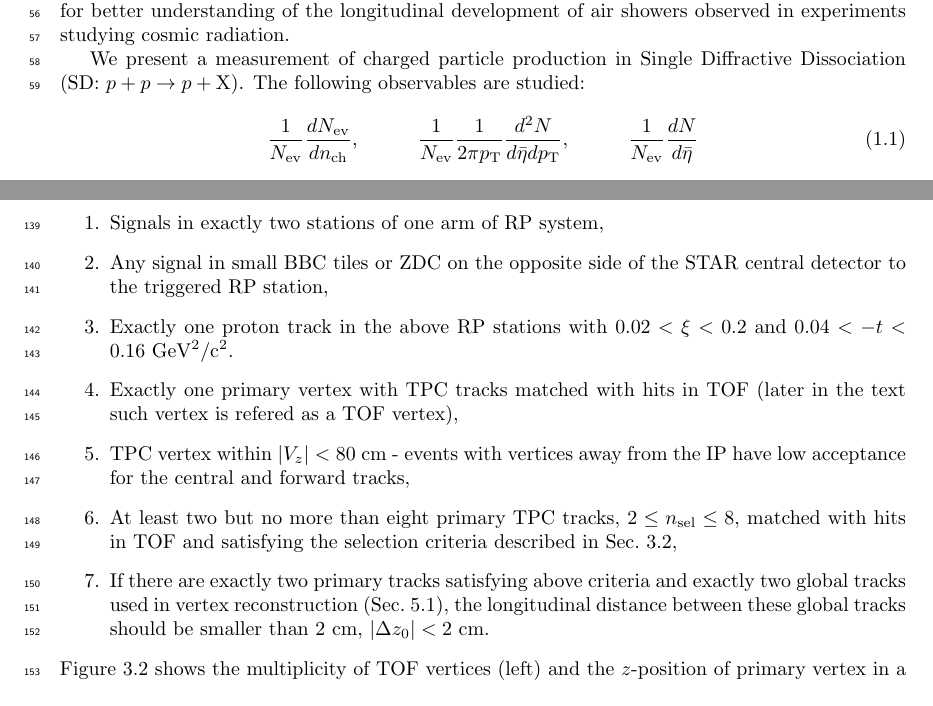
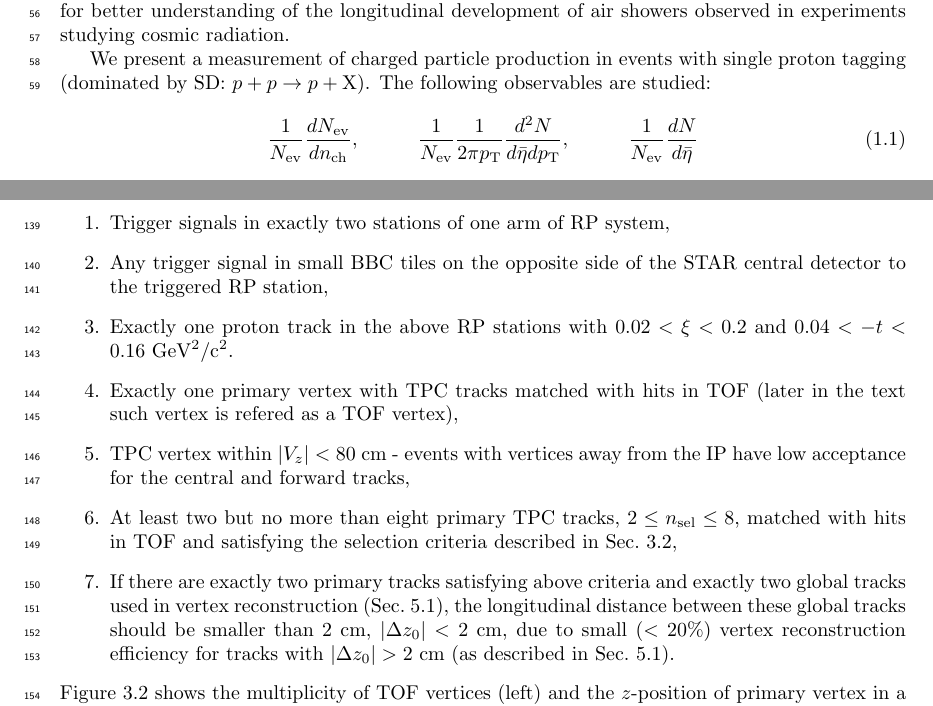
Before and after one commit to fulek/analysisNote, a LaTeX thesis (nota.tex, which reads chapters/dataSampleSTAR/eventSelection.tex, chapters/introduction/introduction.tex): two parts of pages 5 and 8 of 83, joined at a grey line, cut so that both start at the same text. Compiled offline with pdfLaTeX.

Commit message:
some update

```diff
--- a/chapters/dataSampleSTAR/eventSelection.tex
+++ b/chapters/dataSampleSTAR/eventSelection.tex
@@ -1,13 +1,13 @@
 \section{Event Selection}\label{section:star_event_selection}
 Events were selected from those passing the SDT trigger condition. In order to remove events having poor quality the following conditions were required:
 \begin{enumerate}
-	\item Signals in exactly two stations of one arm of \ac{RP} system,
-	\item Any signal in small BBC tiles or ZDC on the opposite side of the STAR central detector to the triggered RP station,
+	\item Trigger signals in exactly two stations of one arm of \ac{RP} system,
+	\item Any trigger signal in small BBC tiles on the opposite side of the STAR central detector to the~triggered RP station,
 	\item Exactly one proton track in the above RP stations with $0.02 < \xi < 0.2$ and $0.04 < -t < 0.16$~GeV$^{2}$/c$^{2}$.
 	\item Exactly one primary vertex with TPC tracks matched with hits in TOF (later in the~text such vertex  is refered as a TOF vertex),
 	\item TPC vertex  within $|V_z|<80$~cm - events with vertices away from the IP have low acceptance for the central and forward tracks,
 	\item At least two but no more than eight primary TPC tracks, $2\leq n_{\textrm{sel}}\leq 8$, matched with hits in TOF and satisfying the selection criteria described in Sec.~\ref{section:star_track_selection},
-	\item If there are exactly two primary tracks satisfying above criteria and exactly two global tracks used in vertex reconstruction (Sec.~\ref{section:star_vertex}), the longitudinal distance between these global tracks should be smaller than $2$~cm, $|\Delta z_0|<2$~cm.
+	\item If there are exactly two primary tracks satisfying above criteria and exactly two global tracks used in vertex reconstruction (Sec.~\ref{section:star_vertex}), the longitudinal distance between these global tracks should be smaller than $2$~cm, $|\Delta z_0|<2$~cm, due to small ($<20\%$) vertex reconstruction efficiency for tracks with $|\Delta z_0|>2$~cm (as described in Sec.~\ref{section:star_vertex}).
 \end{enumerate}
 Figure~\ref{fig:vertexSTAR} shows the multiplicity of TOF vertices (left) and the $z$-position of primary vertex in a single TOF vertex events (right).
 \begin{figure}[h!]
--- a/chapters/introduction/introduction.tex
+++ b/chapters/introduction/introduction.tex
@@ -1,7 +1,7 @@
 \chapter{Introduction}\label{chapter:introduction}
 Inclusive measurements of charged-particle distributions in proton–proton ($pp$) collisions probe the strong interaction in the low-momentum transfer, non-perturbative regime of \ac{QCD}. In this kinematic region interactions are usually described by phenomenological models implemented in \ac{MC} event generators. Measurements can be used to constrain the free parameters of these models. An accurate description of low-energy strong interaction processes is essential for understanding and precise simulation of different types of $pp$ processes and the effects of multiple $pp$ collisions in the same bunch crossing at high instantaneous luminosity at hadron colliders. Measurements with tagging of the forward-scattered proton are of special interest. They give direct access to specific but still significant part of $pp$ processes called diffraction. In addition precise modelling of forward particle production is essential for better understanding of the longitudinal development of air showers observed in experiments studying cosmic radiation.
 
-We present a measurement of charged particle production in Single Diffractive Dissociation (SD: $p+p\to p+\textrm{X}$). The following observables are studied:
+We present a measurement of charged particle production in events with single proton tagging (dominated by SD: $p+p\to p+\textrm{X}$). The following observables are studied:
 \begin{equation}
 \frac{1}{N_\textrm{ev}}\frac{dN_\textrm{ev}}{dn_\textrm{ch}},\textrm{\hspace{1cm}}
 \frac{1}{N_\textrm{ev}}\frac{1}{2\pi p_\textrm{T}}\frac{d^2N}{d\bar{\eta}dp_\textrm{T}},\textrm{\hspace{1cm}}
```
Also changed, not shown: chapters/chrgSTAR/accidentals.tex (+1 -1 lines), chapters/chrgSTAR/background.tex (+1 -1 lines), chapters/dataSampleSTAR/fiducial.tex (+1 -1 lines), chapters/introduction/listOfcontributions.tex (+1 -1 lines), nota.pdf, 3 other files.
